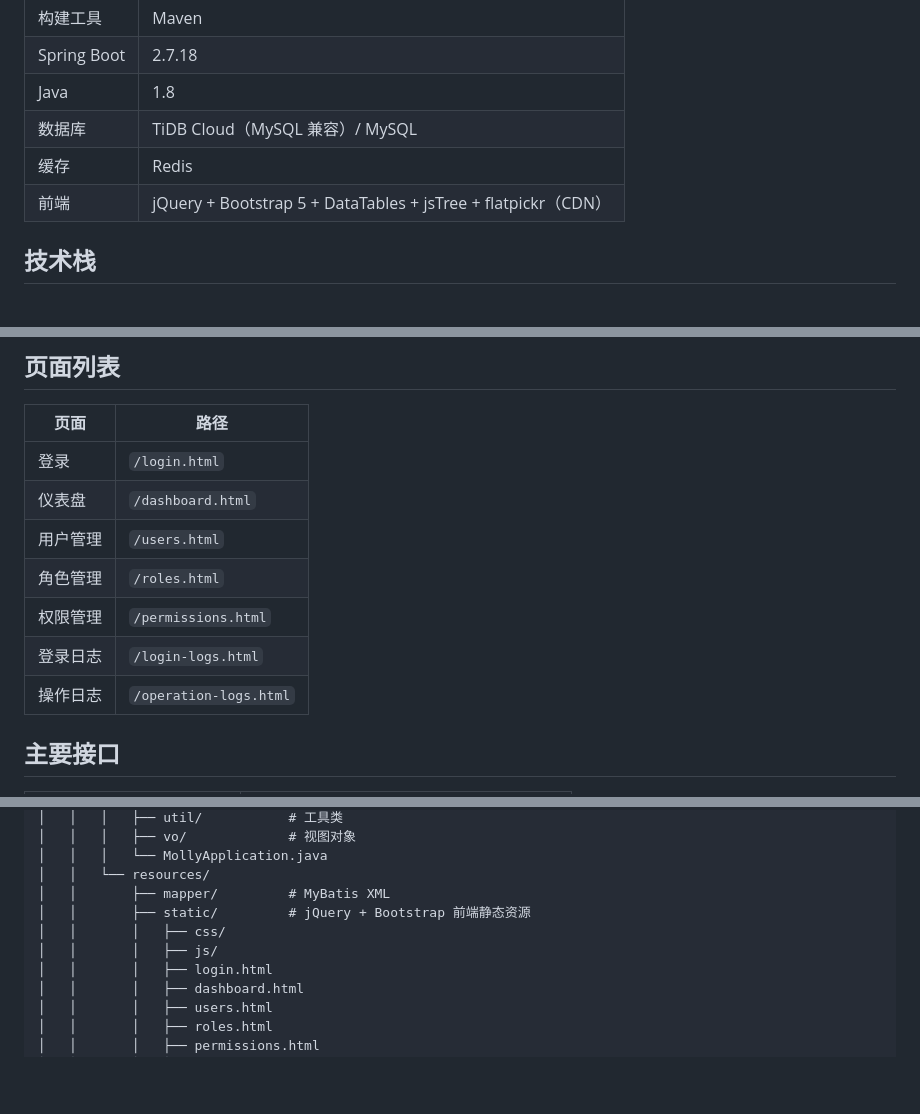
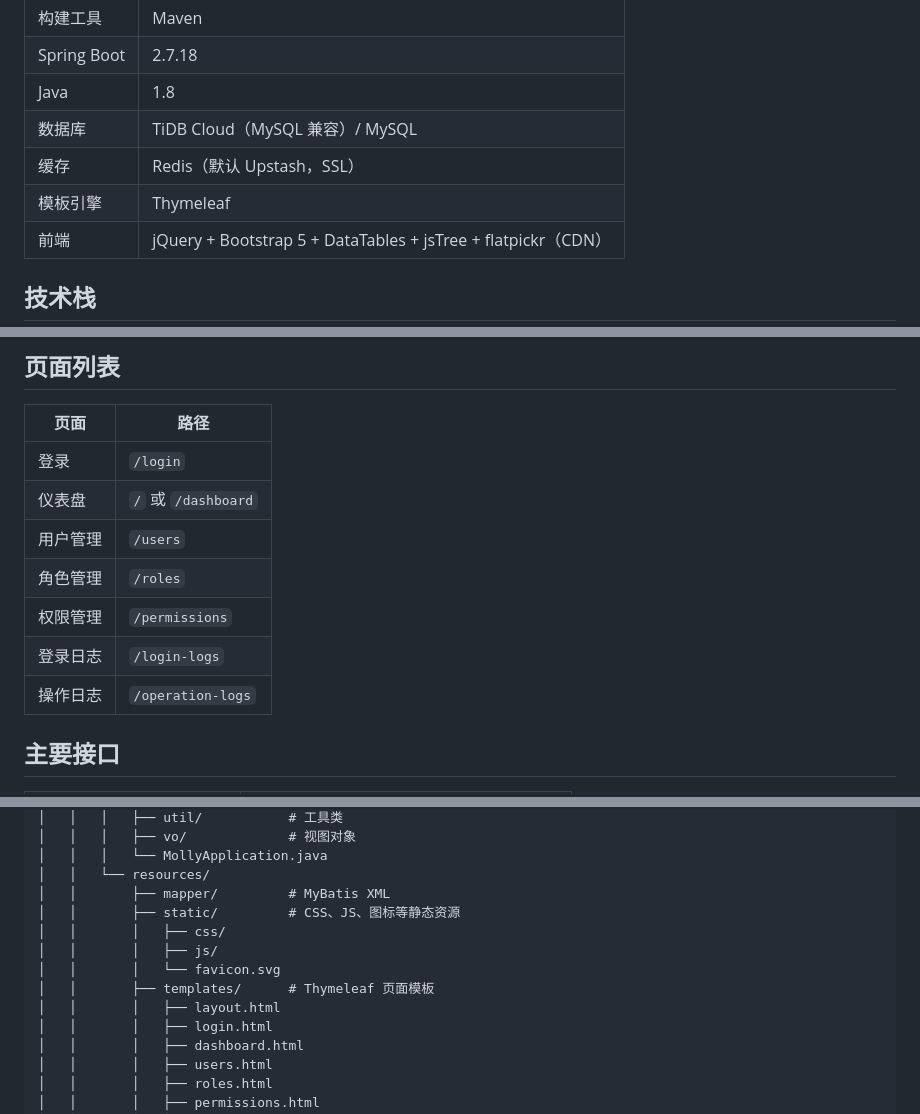
Before and after one commit to GeBron/molly, a Markdown page: README.md, 3 parts joined by grey strips. GitHub-like rendering; blank space fills up the shorter version.

Commit message:
feat: 更新项目文档和 Readme (#30)
Co-authored-by: GeBron <GeBron@users.noreply.github.com>
Co-authored-by: traeagent <traeagent@users.noreply.github.com>

```diff
--- a/README.md
+++ b/README.md
@@ -12,7 +12,8 @@ Molly 后台管理系统（非前后端分离版本），基于 Spring Boot 服
 | Spring Boot | 2.7.18 |
 | Java | 1.8 |
 | 数据库 | TiDB Cloud（MySQL 兼容）/ MySQL |
-| 缓存 | Redis |
+| 缓存 | Redis（默认 Upstash，SSL） |
+| 模板引擎 | Thymeleaf |
 | 前端 | jQuery + Bootstrap 5 + DataTables + jsTree + flatpickr（CDN） |
 
 ## 技术栈
@@ -98,13 +100,13 @@ mvn spring-boot:run
 
 | 页面 | 路径 |
 | --- | --- |
-| 登录 | `/login.html` |
-| 仪表盘 | `/dashboard.html` |
-| 用户管理 | `/users.html` |
-| 角色管理 | `/roles.html` |
-| 权限管理 | `/permissions.html` |
-| 登录日志 | `/login-logs.html` |
-| 操作日志 | `/operation-logs.html` |
+| 登录 | `/login` |
+| 仪表盘 | `/` 或 `/dashboard` |
+| 用户管理 | `/users` |
+| 角色管理 | `/roles` |
+| 权限管理 | `/permissions` |
+| 登录日志 | `/login-logs` |
+| 操作日志 | `/operation-logs` |
 
 ## 主要接口
 
@@ -153,9 +155,12 @@ molly
 │   │   │   └── MollyApplication.java
 │   │   └── resources/
 │   │       ├── mapper/         # MyBatis XML
-│   │       ├── static/         # jQuery + Bootstrap 前端静态资源
+│   │       ├── static/         # CSS、JS、图标等静态资源
 │   │       │   ├── css/
 │   │       │   ├── js/
+│   │       │   └── favicon.svg
+│   │       ├── templates/      # Thymeleaf 页面模板
+│   │       │   ├── layout.html
 │   │       │   ├── login.html
 │   │       │   ├── dashboard.html
 │   │       │   ├── users.html
```
Also changed, not shown: other parts of README.md (+3 -2 lines), .trae/documents/PRD.md (+1 -1 lines), .trae/documents/Technical-Architecture.md (+83 -24 lines).
